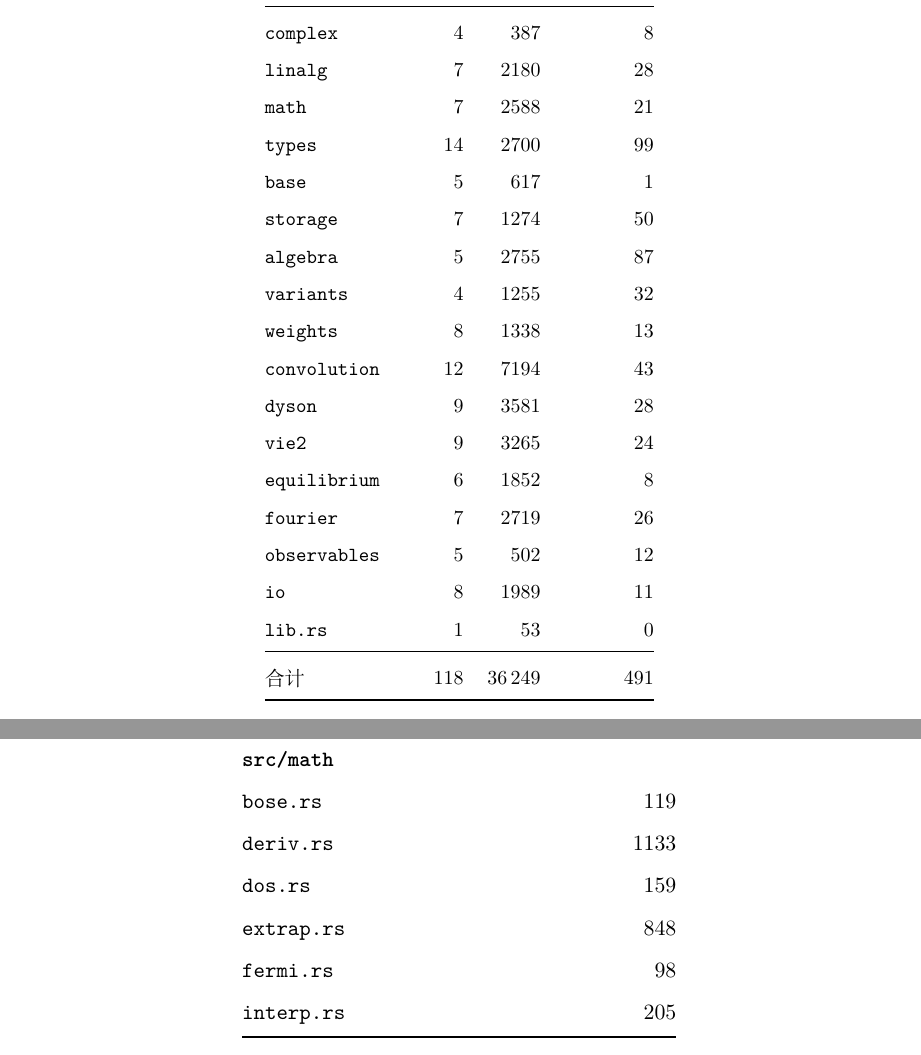
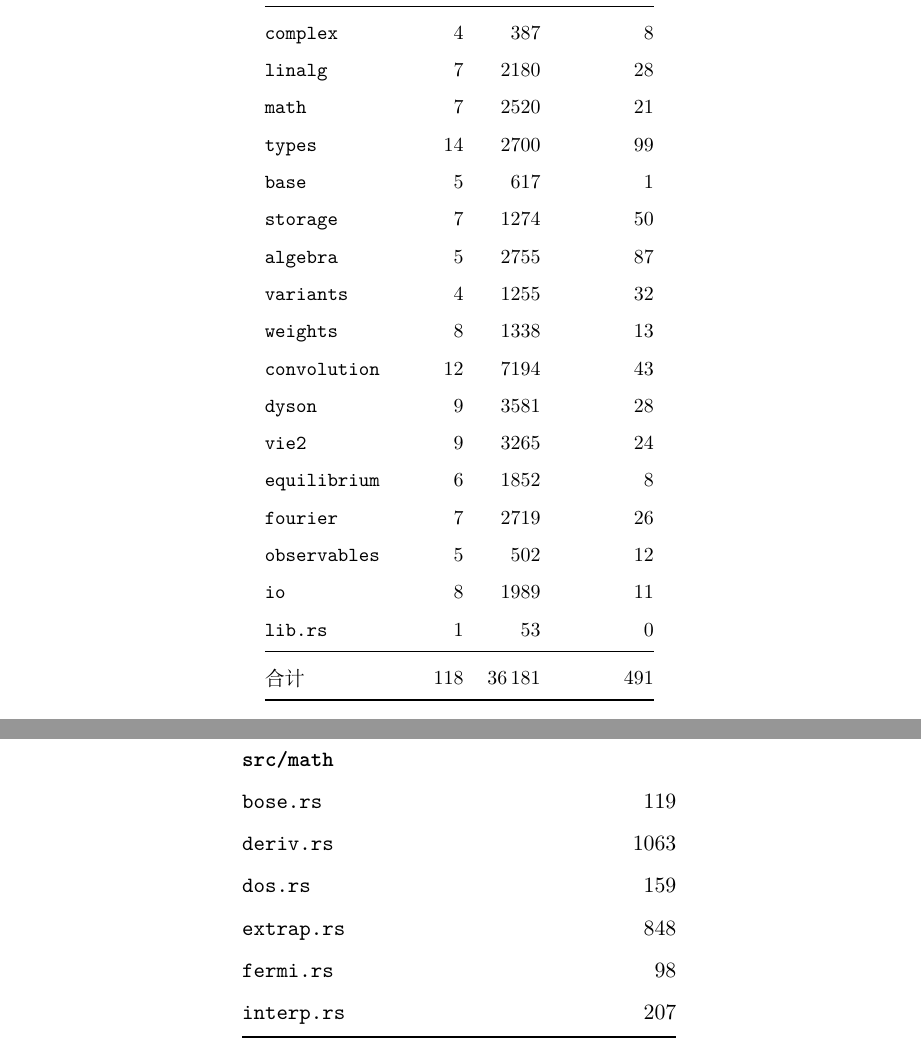
Before and after one commit to huangli712/KadanoffBaym, a LaTeX book (docs/main.tex, which reads docs/appendices/appD-modules.tex, docs/chapters/ch13-engineering.tex): two parts of pages 78 and 99 of 110, joined at a grey line, cut so that both start at the same text. Compiled offline with XeLaTeX.

Commit message:
refresh the math module table

```diff
--- a/docs/appendices/appD-modules.tex
+++ b/docs/appendices/appD-modules.tex
@@ -39,11 +39,11 @@
     \addlinespace
     \multicolumn{2}{@{}l}{\textbf{\code{src/math}}} \\
     \code{bose.rs} & 119 \\
-    \code{deriv.rs} & 1133 \\
+    \code{deriv.rs} & 1063 \\
     \code{dos.rs} & 159 \\
     \code{extrap.rs} & 848 \\
     \code{fermi.rs} & 98 \\
-    \code{interp.rs} & 205 \\
+    \code{interp.rs} & 207 \\
     \code{mod.rs} & 26 \\
     \addlinespace
     \multicolumn{2}{@{}l}{\textbf{\code{src/types}}} \\
--- a/docs/chapters/ch13-engineering.tex
+++ b/docs/chapters/ch13-engineering.tex
@@ -203,7 +203,7 @@
 % BEGIN GENERATED SIZE TABLE (gen_modules.py)
         \code{complex} & 4 &  387 & 8 \\
         \code{linalg} & 7 & 2180 & 28 \\
-        \code{math} & 7 & 2588 & 21 \\
+        \code{math} & 7 & 2520 & 21 \\
         \code{types} & 14 & 2700 & 99 \\
         \code{base} & 5 &  617 & 1 \\
         \code{storage} & 7 & 1274 & 50 \\
@@ -219,7 +219,7 @@
         \code{io} & 8 & 1989 & 11 \\
         \code{lib.rs} & 1 &   53 & 0 \\
         \midrule
-        合计 & 118 & 36\,249 & 491 \\
+        合计 & 118 & 36\,181 & 491 \\
 % END GENERATED SIZE TABLE (gen_modules.py)
         \bottomrule
     \end{tabular}
```
